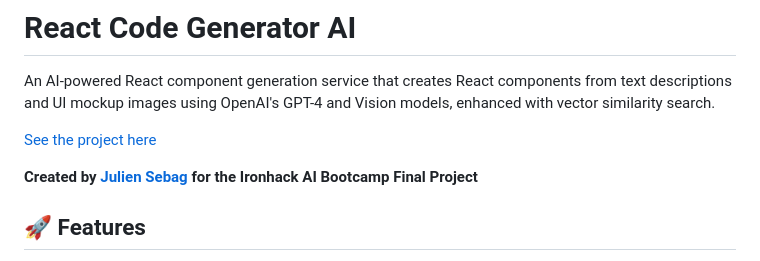
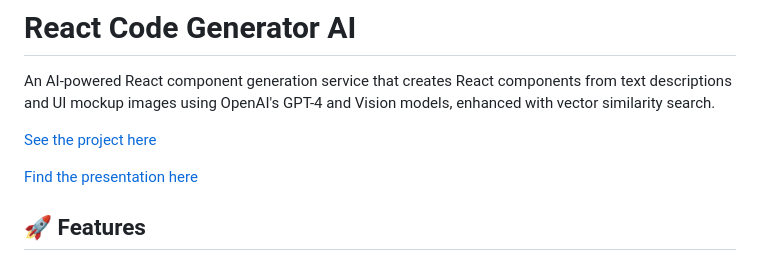
Before and after one commit to JulSeb42/react-generator-chatbot, a Markdown page: README.md, the part around the change. GitHub-like rendering.

```diff
--- a/README.md
+++ b/README.md
@@ -4,7 +4,7 @@ An AI-powered React component generation service that creates React components f
 
 [See the project here](https://ironhack-react-chatbot.vercel.app/)
 
-**Created by [Julien Sebag](https://julien-sebag.com/) for the Ironhack AI Bootcamp Final Project**
+[Find the presentation here](https://docs.google.com/presentation/d/1b6086L7EfPGWCi7Og45-0qaXLN9xHxr7EoGSh2qGabU/edit?usp=sharing)
 
 ## 🚀 Features
 
```
